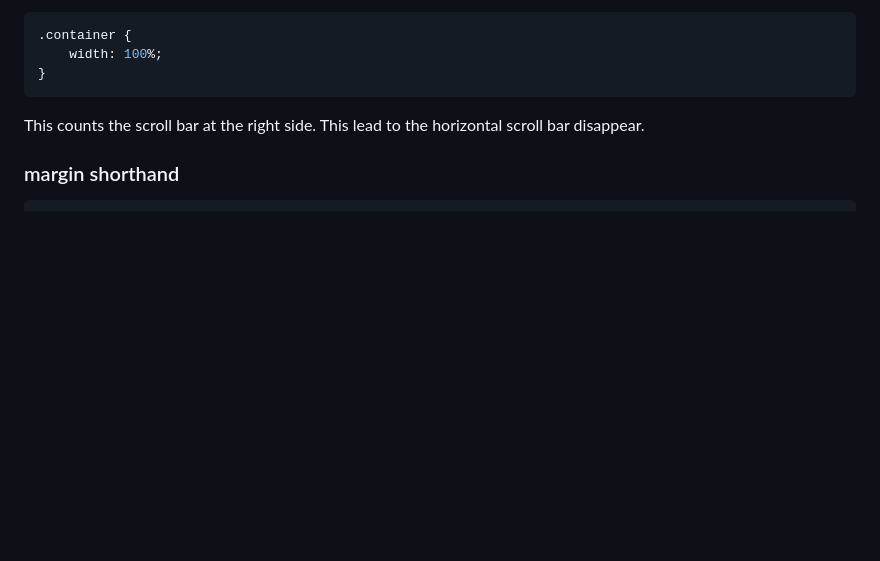
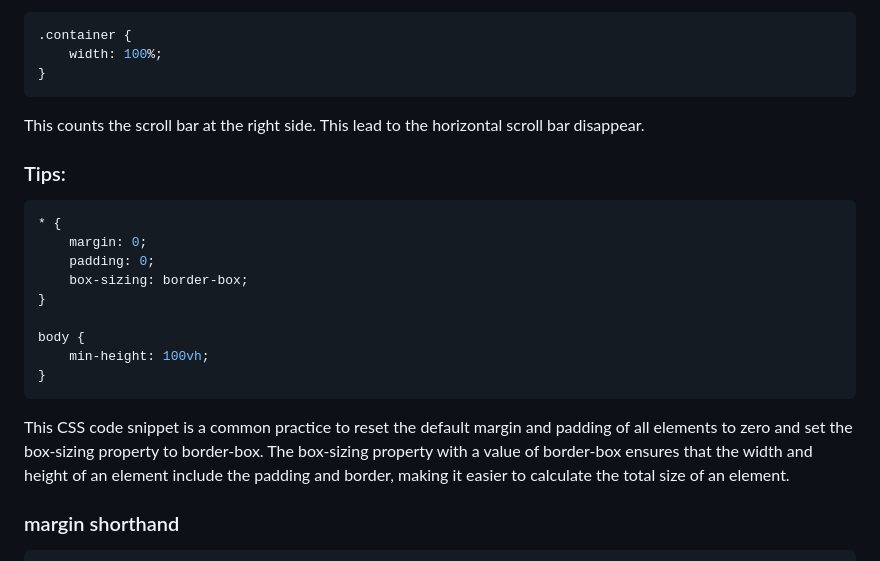
Before and after one commit to PoliJun/learn-css, a Markdown page: NOTES.md, the part around the change. Rendered like a GitHub page; blank space fills up the shorter version.

Commit message:
Fix horizontal scroll bar disappearing issue and add CSS code snippet for resetting default margin and padding

````diff
--- a/NOTES.md
+++ b/NOTES.md
@@ -512,6 +512,26 @@ This doesn't count the scroll bar at the right side. **_This lead to the horizon
 
 This counts the scroll bar at the right side. This lead to the horizontal scroll bar disappear.
 
+<div style="border:2px solid orange; padding:5px; margin: 20px 0">
+
+### Tips:
+
+```css
+* {
+    margin: 0;
+    padding: 0;
+    box-sizing: border-box;
+}
+
+body {
+    min-height: 100vh;
+}
+```
+
+This CSS code snippet is a common practice to reset the default margin and padding of all elements to zero and set the box-sizing property to border-box. The box-sizing property with a value of border-box ensures that the width and height of an element include the padding and border, making it easier to calculate the total size of an element.
+
+</div>
+
 ### margin shorthand
 
 ```css
````
